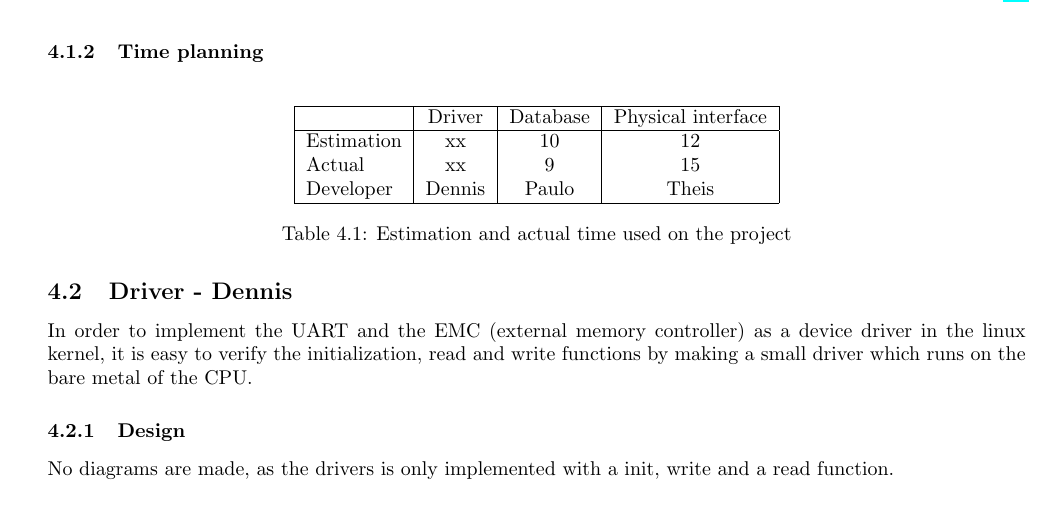
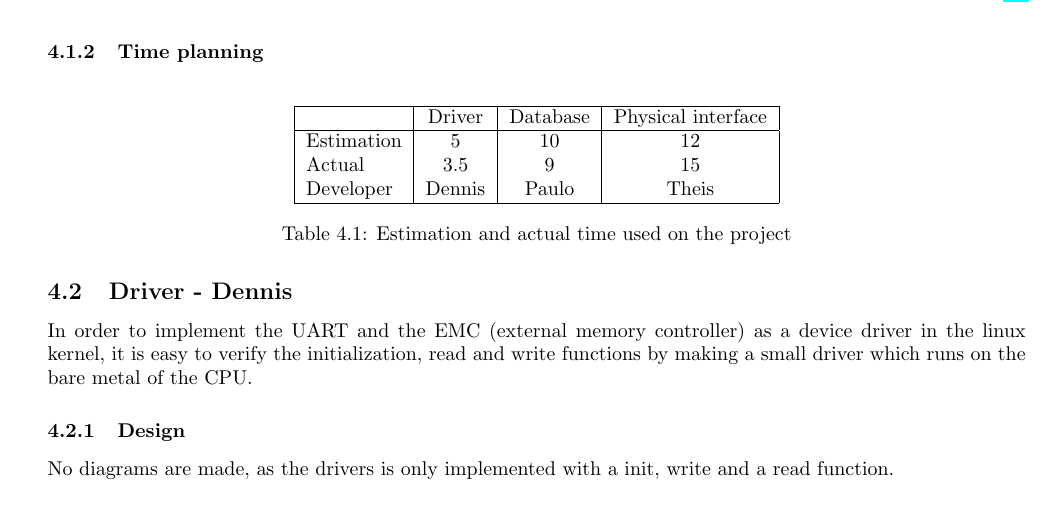
Before and after one commit to TeamUnix/Project4, a LaTeX thesis (pro4.tex, which reads content/realisation/tb4.tex): part of page 42 of 63, cut so that both start at the same text. Compiled offline with pdfLaTeX.

Commit message:
hours added to drivers

```diff
--- a/content/realisation/tb4.tex
+++ b/content/realisation/tb4.tex
@@ -38,9 +38,9 @@
 	\begin{tabular}{|l|c|c|c|c|}
 		\hline
 		~			& Driver		& Database	& Physical interface\\ \hline
-		Estimation	& xx			& 10		& 12				\\
-		Actual		& xx			& 9			& 15				\\
-		Developer	& Dennis		& Paulo		& Theis				\\
+		Estimation	& 5			& 10			& 12					\\
+		Actual		& 3.5			& 9			& 15				\\
+		Developer	& Dennis		& Paulo		& Theis			\\
 		\hline
 	\end{tabular}
 	\caption{Estimation and actual time used on the project}
```
